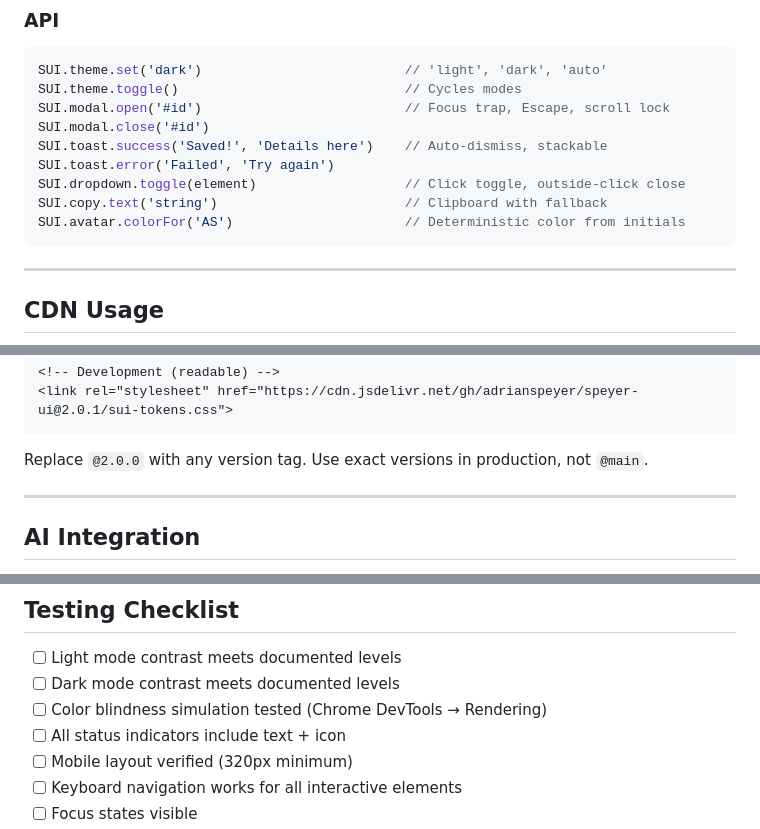
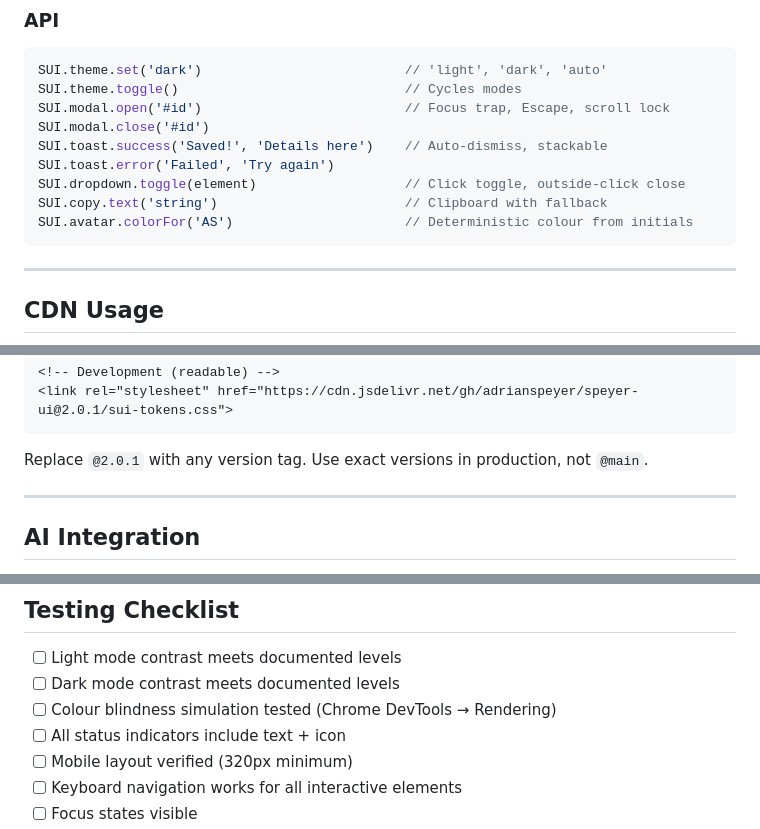
Before and after one commit to adrianspeyer/speyer-ui, a Markdown page: README.md, 3 parts joined by grey strips. GitHub-like rendering.

````diff
--- a/README.md
+++ b/README.md
@@ -417,7 +415,7 @@ SUI.toast.success('Saved!', 'Details here')    // Auto-dismiss, stackable
 SUI.toast.error('Failed', 'Try again')
 SUI.dropdown.toggle(element)                   // Click toggle, outside-click close
 SUI.copy.text('string')                        // Clipboard with fallback
-SUI.avatar.colorFor('AS')                      // Deterministic color from initials
+SUI.avatar.colorFor('AS')                      // Deterministic colour from initials
 ```
 
 ---
@@ -436,7 +434,7 @@ jsDelivr serves any tagged GitHub release automatically. No signup required.
 <link rel="stylesheet" href="https://cdn.jsdelivr.net/gh/adrianspeyer/speyer-ui@2.0.1/sui-tokens.css">
 ```
 
-Replace `@2.0.0` with any version tag. Use exact versions in production, not `@main`.
+Replace `@2.0.1` with any version tag. Use exact versions in production, not `@main`.
 
 ---
 
@@ -494,7 +492,7 @@ Then create a [GitHub Release](https://github.com/adrianspeyer/speyer-ui/release
 
 - [ ] Light mode contrast meets documented levels
 - [ ] Dark mode contrast meets documented levels
-- [ ] Color blindness simulation tested (Chrome DevTools → Rendering)
+- [ ] Colour blindness simulation tested (Chrome DevTools → Rendering)
 - [ ] All status indicators include text + icon
 - [ ] Mobile layout verified (320px minimum)
 - [ ] Keyboard navigation works for all interactive elements
````
Also changed, not shown: other parts of README.md (+11 -13 lines).
